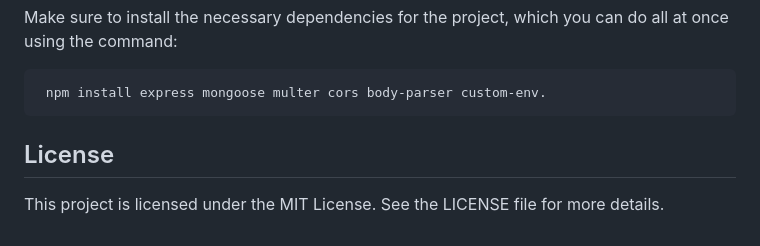
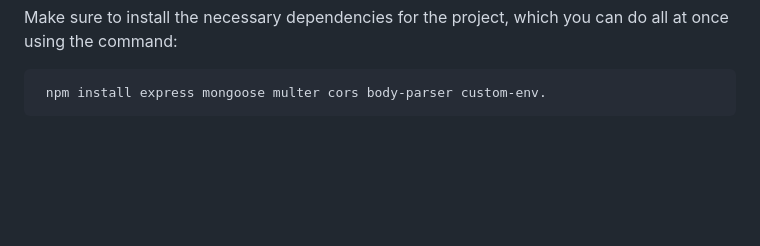
Before and after one commit to hilaelpeleg/-UniTube--Server, a Markdown page: README.md, the part around the change. Rendered like a GitHub page; blank space fills up the shorter version.

````diff
--- a/README.md
+++ b/README.md
@@ -131,7 +131,3 @@ Make sure to install the necessary dependencies for the project, which you can d
 ```bash
  npm install express mongoose multer cors body-parser custom-env.
  ```
-
-
-## License
-This project is licensed under the MIT License. See the LICENSE file for more details.
````
